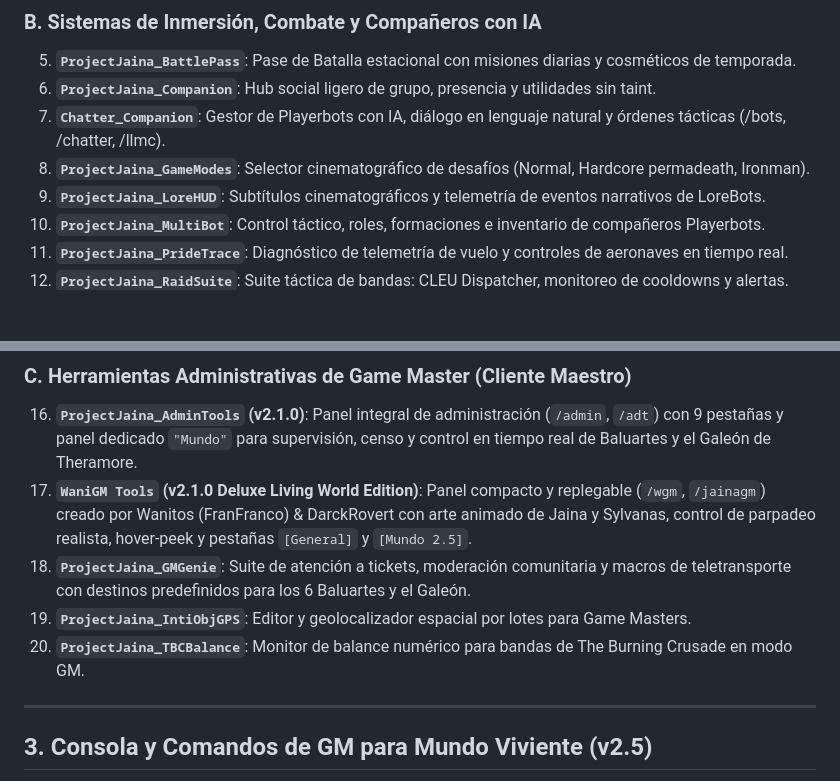
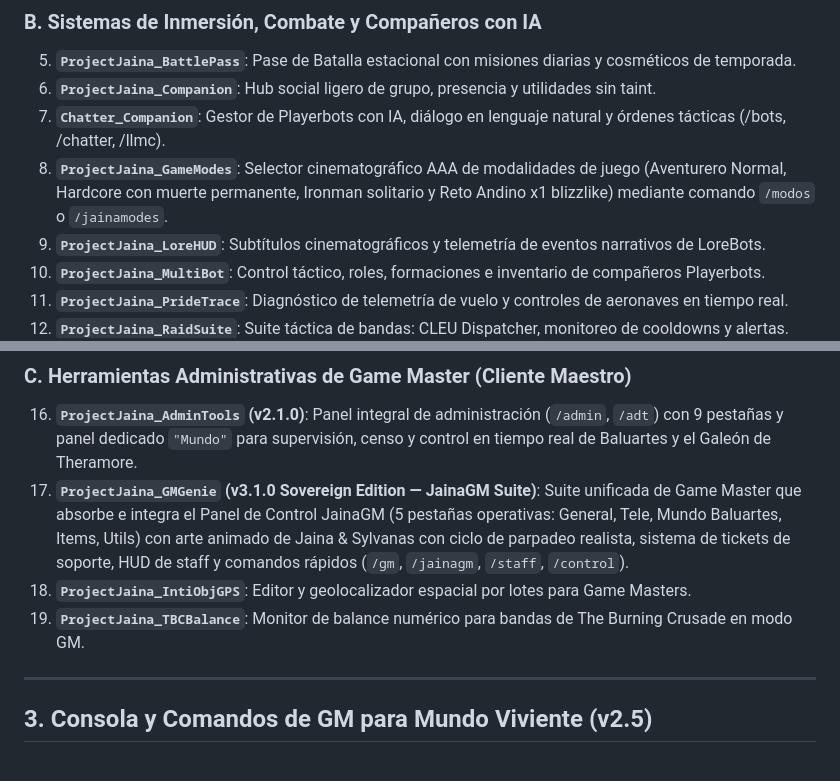
Before and after one commit to DarckRovert/ProjectJaina_Web, a Markdown page: wiki/Manual_Usuario.md, 2 parts joined by grey strips. Rendered like a GitHub page; blank space fills up the shorter version.

Commit message:
docs: audit and harmonize ecosystem documentation, eradicate legacy tokens, and register GameModes v1.1.0 & GMGenie v3.1.0-Sovereign

```diff
--- a/wiki/Manual_Usuario.md
+++ b/wiki/Manual_Usuario.md
@@ -59,7 +59,7 @@ El cliente `ProjectJaina_FHD` integra la suite canónica de AddOns oficiales de
 5. **`ProjectJaina_BattlePass`**: Pase de Batalla estacional con misiones diarias y cosméticos de temporada.
 6. **`ProjectJaina_Companion`**: Hub social ligero de grupo, presencia y utilidades sin taint.
 7. **`Chatter_Companion`**: Gestor de Playerbots con IA, diálogo en lenguaje natural y órdenes tácticas (/bots, /chatter, /llmc).
-8. **`ProjectJaina_GameModes`**: Selector cinematográfico de desafíos (Normal, Hardcore permadeath, Ironman).
+8. **`ProjectJaina_GameModes`**: Selector cinematográfico AAA de modalidades de juego (Aventurero Normal, Hardcore con muerte permanente, Ironman solitario y Reto Andino x1 blizzlike) mediante comando `/modos` o `/jainamodes`.
 9. **`ProjectJaina_LoreHUD`**: Subtítulos cinematográficos y telemetría de eventos narrativos de LoreBots.
 10. **`ProjectJaina_MultiBot`**: Control táctico, roles, formaciones e inventario de compañeros Playerbots.
 11. **`ProjectJaina_PrideTrace`**: Diagnóstico de telemetría de vuelo y controles de aeronaves en tiempo real.
@@ -70,10 +70,9 @@ El cliente `ProjectJaina_FHD` integra la suite canónica de AddOns oficiales de
 
 ### C. Herramientas Administrativas de Game Master (Cliente Maestro)
 16. **`ProjectJaina_AdminTools` (v2.1.0)**: Panel integral de administración (`/admin`, `/adt`) con 9 pestañas y panel dedicado `"Mundo"` para supervisión, censo y control en tiempo real de Baluartes y el Galeón de Theramore.
-17. **`WaniGM Tools` (v2.1.0 Deluxe Living World Edition)**: Panel compacto y replegable (`/wgm`, `/jainagm`) creado por Wanitos (FranFranco) & DarckRovert con arte animado de Jaina y Sylvanas, control de parpadeo realista, hover-peek y pestañas `[General]` y `[Mundo 2.5]`.
-18. **`ProjectJaina_GMGenie`**: Suite de atención a tickets, moderación comunitaria y macros de teletransporte con destinos predefinidos para los 6 Baluartes y el Galeón.
-19. **`ProjectJaina_IntiObjGPS`**: Editor y geolocalizador espacial por lotes para Game Masters.
-20. **`ProjectJaina_TBCBalance`**: Monitor de balance numérico para bandas de The Burning Crusade en modo GM.
+17. **`ProjectJaina_GMGenie` (v3.1.0 Sovereign Edition — JainaGM Suite)**: Suite unificada de Game Master que absorbe e integra el Panel de Control JainaGM (5 pestañas operativas: General, Tele, Mundo Baluartes, Items, Utils) con arte animado de Jaina & Sylvanas con ciclo de parpadeo realista, sistema de tickets de soporte, HUD de staff y comandos rápidos (`/gm`, `/jainagm`, `/staff`, `/control`).
+18. **`ProjectJaina_IntiObjGPS`**: Editor y geolocalizador espacial por lotes para Game Masters.
+19. **`ProjectJaina_TBCBalance`**: Monitor de balance numérico para bandas de The Burning Crusade en modo GM.
 
 ---
 
```
